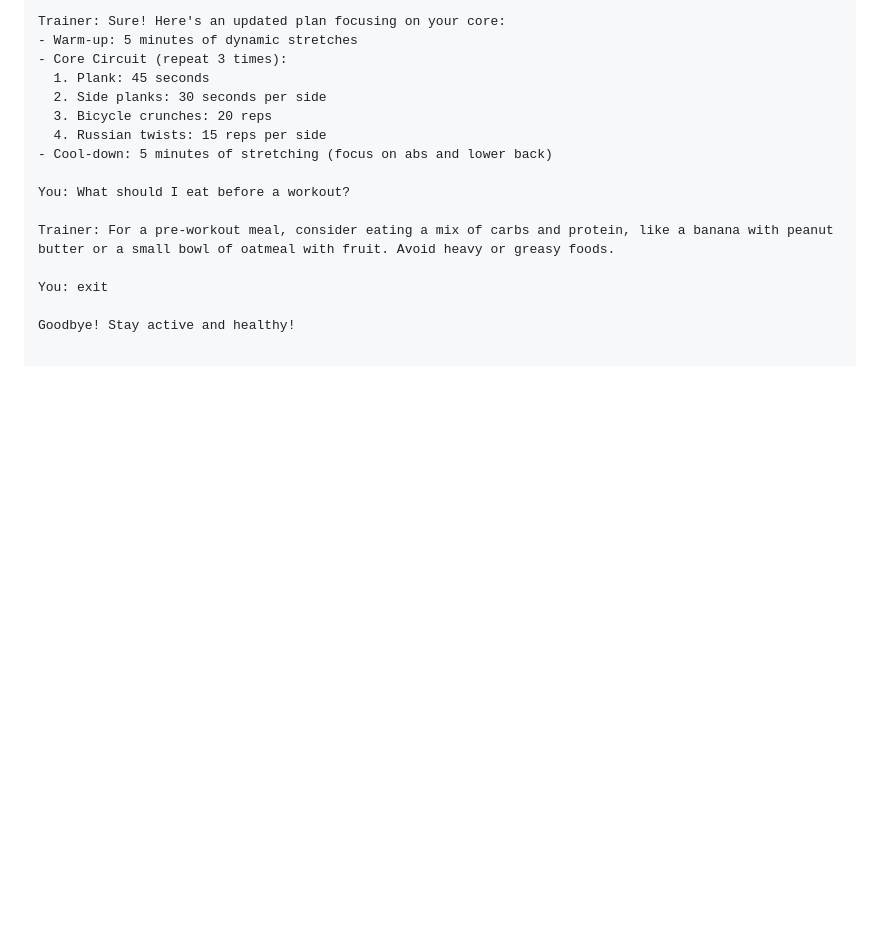
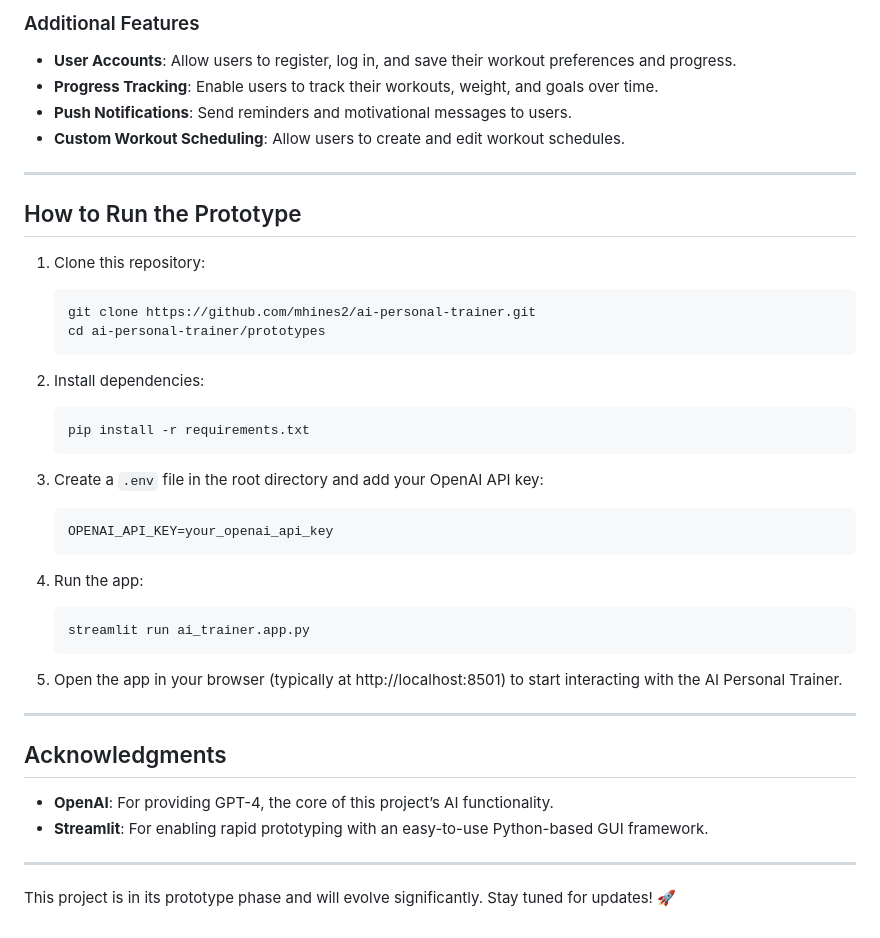
Before and after one commit to mhines2/ai-personal-trainer, a Markdown page: README.md, the part around the change printed below. Rendered like a GitHub page; blank space fills up the shorter version.

````diff
--- a/README.md
+++ b/README.md
@@ -88,17 +58,49 @@ You: Can you add more focus on core exercises?
 
-Trainer: Sure! Here's an updated plan focusing on your core:
-- Warm-up: 5 minutes of dynamic stretches
-- Core Circuit (repeat 3 times):
-  1. Plank: 45 seconds
-  2. Side planks: 30 seconds per side
-  3. Bicycle crunches: 20 reps
-  4. Russian twists: 15 reps per side
-- Cool-down: 5 minutes of stretching (focus on abs and lower back)
+### Additional Features
 
-You: What should I eat before a workout?
+- **User Accounts**: Allow users to register, log in, and save their workout preferences and progress.
+- **Progress Tracking**: Enable users to track their workouts, weight, and goals over time.
+- **Push Notifications**: Send reminders and motivational messages to users.
+- **Custom Workout Scheduling**: Allow users to create and edit workout schedules.
 
-Trainer: For a pre-workout meal, consider eating a mix of carbs and protein, like a banana with peanut butter or a small bowl of oatmeal with fruit. Avoid heavy or greasy foods.
+---
 
-You: exit
+## How to Run the Prototype
 
-Goodbye! Stay active and healthy!
+1. Clone this repository:
+
+   ```bash
+   git clone https://github.com/mhines2/ai-personal-trainer.git
+   cd ai-personal-trainer/prototypes
+   ```
+
+2. Install dependencies:
+
+   ```bash
+   pip install -r requirements.txt
+   ```
+
+3. Create a `.env` file in the root directory and add your OpenAI API key:
+
+   ```plaintext
+   OPENAI_API_KEY=your_openai_api_key
+   ```
+
+4. Run the app:
+
+   ```bash
+   streamlit run ai_trainer.app.py
+   ```
+
+5. Open the app in your browser (typically at http://localhost:8501) to start interacting with the AI Personal Trainer.
+
+---
+
+## Acknowledgments
+
+- **OpenAI**: For providing GPT-4, the core of this project’s AI functionality.
+- **Streamlit**: For enabling rapid prototyping with an easy-to-use Python-based GUI framework.
+
+---
+
+This project is in its prototype phase and will evolve significantly. Stay tuned for updates! 🚀
````
Also changed, not shown: other parts of README.md (+34 -64 lines).
